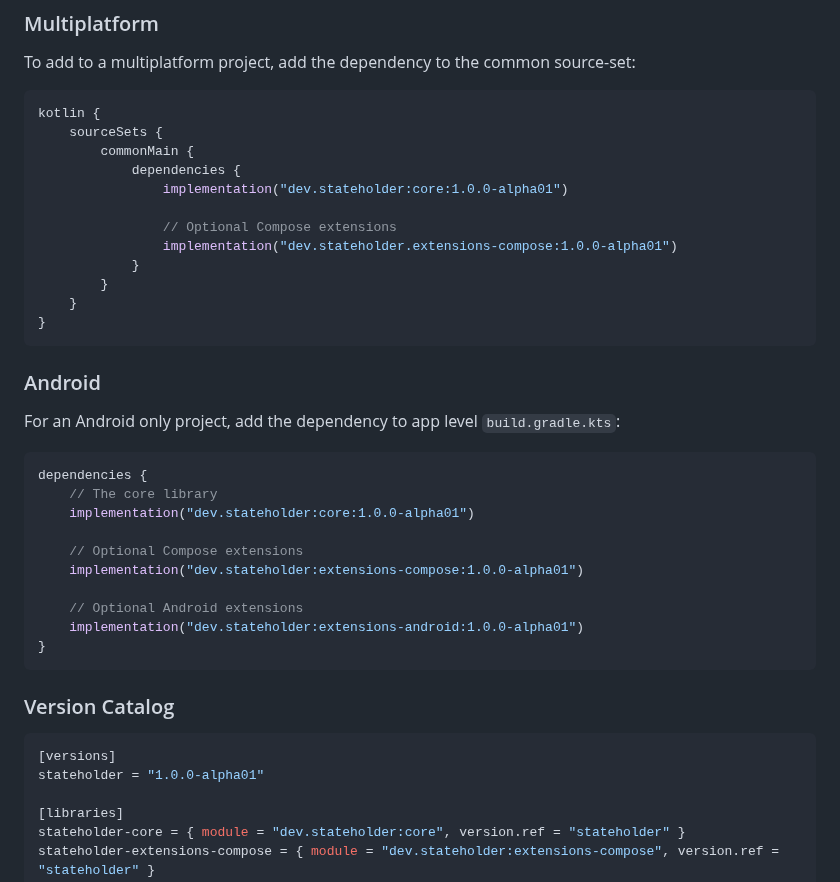
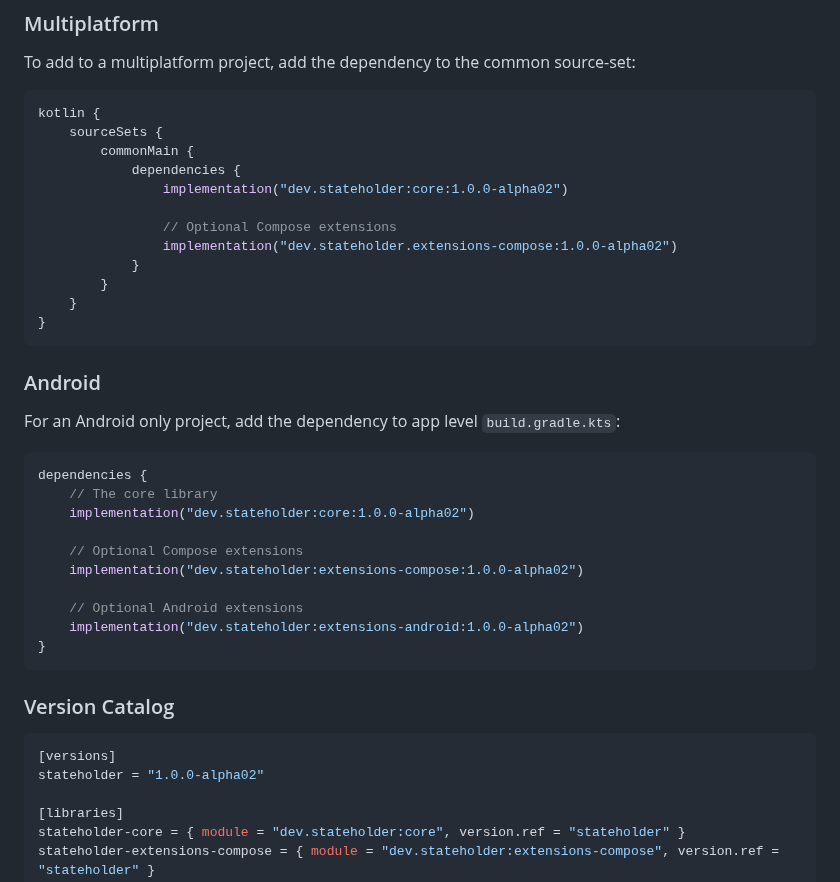
Before and after one commit to jordond/state-holder, a Markdown page: README.md, the part around the change. Drawn GitHub-style.

Commit message:
bump version in README

````diff
--- a/README.md
+++ b/README.md
@@ -64,10 +64,10 @@ kotlin {
     sourceSets {
         commonMain {
             dependencies {
-                implementation("dev.stateholder:core:1.0.0-alpha01")
+                implementation("dev.stateholder:core:1.0.0-alpha02")
 
                 // Optional Compose extensions
-                implementation("dev.stateholder.extensions-compose:1.0.0-alpha01")
+                implementation("dev.stateholder.extensions-compose:1.0.0-alpha02")
             }
         }
     }
@@ -81,13 +81,13 @@ For an Android only project, add the dependency to app level `build.gradle.kts`:
 ```kotlin
 dependencies {
     // The core library
-    implementation("dev.stateholder:core:1.0.0-alpha01")
+    implementation("dev.stateholder:core:1.0.0-alpha02")
 
     // Optional Compose extensions
-    implementation("dev.stateholder:extensions-compose:1.0.0-alpha01")
+    implementation("dev.stateholder:extensions-compose:1.0.0-alpha02")
 
     // Optional Android extensions
-    implementation("dev.stateholder:extensions-android:1.0.0-alpha01")
+    implementation("dev.stateholder:extensions-android:1.0.0-alpha02")
 }
 ```
 
@@ -95,7 +95,7 @@ dependencies {
 
 ```toml
 [versions]
-stateholder = "1.0.0-alpha01"
+stateholder = "1.0.0-alpha02"
 
 [libraries]
 stateholder-core = { module = "dev.stateholder:core", version.ref = "stateholder" }
````
